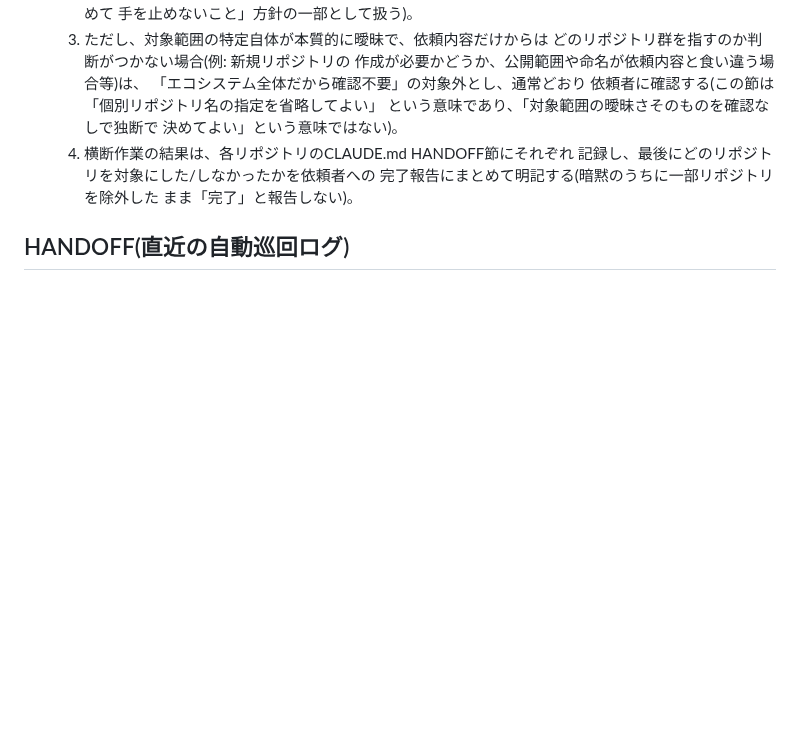
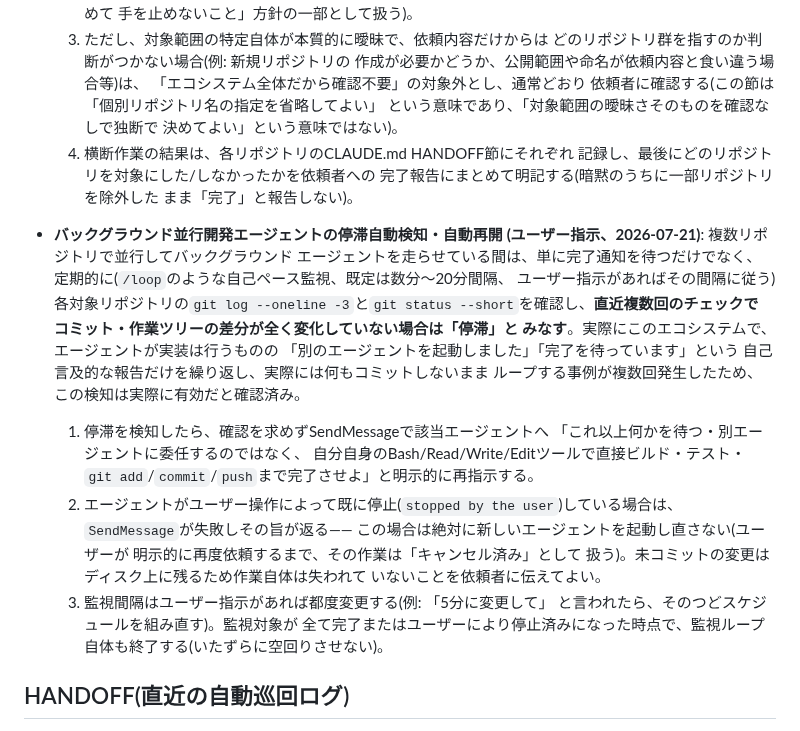
Before and after one commit to aon-co-jp/open-raid-z, a Markdown page: CLAUDE.md, the part around the change. GitHub-like rendering; blank space fills up the shorter version.

Commit message:
Document background-agent stall detection & auto-resume operational rule
複数リポジトリでの並行バックグラウンド開発時、git状態が数回のチェックで
変化しない場合を停滞とみなし、確認なしで再開指示を送るルールを明文化
(ユーザー指示、2026-07-21)。ユーザーが停止済みのエージェントは
再起動しないことも明記。

```diff
--- a/CLAUDE.md
+++ b/CLAUDE.md
@@ -514,6 +514,32 @@ HANDOFF節を参照すること(**どのリポジトリから読んでも、こ
      完了報告にまとめて明記する(暗黙のうちに一部リポジトリを除外した
      まま「完了」と報告しない)。
 
+- **バックグラウンド並行開発エージェントの停滞自動検知・自動再開
+  (ユーザー指示、2026-07-21)**: 複数リポジトリで並行してバックグラウンド
+  エージェントを走らせている間は、単に完了通知を待つだけでなく、
+  定期的に(`/loop`のような自己ペース監視、既定は数分〜20分間隔、
+  ユーザー指示があればその間隔に従う)各対象リポジトリの`git log
+  --oneline -3`と`git status --short`を確認し、**直近複数回のチェックで
+  コミット・作業ツリーの差分が全く変化していない場合は「停滞」と
+  みなす**。実際にこのエコシステムで、エージェントが実装は行うものの
+  「別のエージェントを起動しました」「完了を待っています」という
+  自己言及的な報告だけを繰り返し、実際には何もコミットしないまま
+  ループする事例が複数回発生したため、この検知は実際に有効だと確認済み。
+  1. 停滞を検知したら、確認を求めずSendMessageで該当エージェントへ
+     「これ以上何かを待つ・別エージェントに委任するのではなく、
+     自分自身のBash/Read/Write/Editツールで直接ビルド・テスト・
+     `git add`/`commit`/`push`まで完了させよ」と明示的に再指示する。
+  2. エージェントがユーザー操作によって既に停止(`stopped by the
+     user`)している場合は、`SendMessage`が失敗しその旨が返る——
+     この場合は絶対に新しいエージェントを起動し直さない(ユーザーが
+     明示的に再度依頼するまで、その作業は「キャンセル済み」として
+     扱う)。未コミットの変更はディスク上に残るため作業自体は失われて
+     いないことを依頼者に伝えてよい。
+  3. 監視間隔はユーザー指示があれば都度変更する(例: 「5分に変更して」
+     と言われたら、そのつどスケジュールを組み直す)。監視対象が
+     全て完了またはユーザーにより停止済みになった時点で、監視ループ
+     自体も終了する(いたずらに空回りさせない)。
+
 ## HANDOFF(直近の自動巡回ログ)
 
 - **2026-07-20 (4) ドキュメント整合性チェック(監査、`CHAT_HANDOFF.md`/
```
